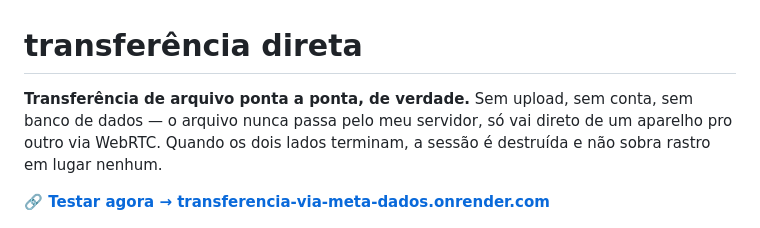
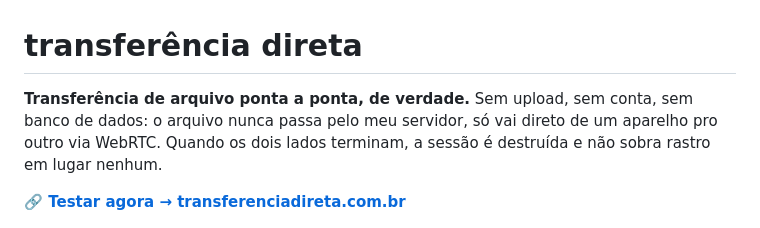
Before and after one commit to MiguelPeer/transferencia_direta, a Markdown page: README.md, the part around one of its changes. Drawn GitHub-style.

```diff
--- a/README.md
+++ b/README.md
@@ -1,8 +1,8 @@
 # transferência direta
 
-**Transferência de arquivo ponta a ponta, de verdade.** Sem upload, sem conta, sem banco de dados — o arquivo nunca passa pelo meu servidor, só vai direto de um aparelho pro outro via WebRTC. Quando os dois lados terminam, a sessão é destruída e não sobra rastro em lugar nenhum.
+**Transferência de arquivo ponta a ponta, de verdade.** Sem upload, sem conta, sem banco de dados: o arquivo nunca passa pelo meu servidor, só vai direto de um aparelho pro outro via WebRTC. Quando os dois lados terminam, a sessão é destruída e não sobra rastro em lugar nenhum.
 
-**[🔗 Testar agora → transferencia-via-meta-dados.onrender.com](https://transferencia-via-meta-dados.onrender.com)**
+**[🔗 Testar agora → transferenciadireta.com.br](https://transferenciadireta.com.br/)**
 
 ![Sala aberta com QR, código e múltiplos arquivos selecionados](docs/screenshots/02-sala-aberta.png)
 
```
Also changed, not shown: other parts of README.md (+23 -25 lines), SECURITY.md (+31 -31 lines).
